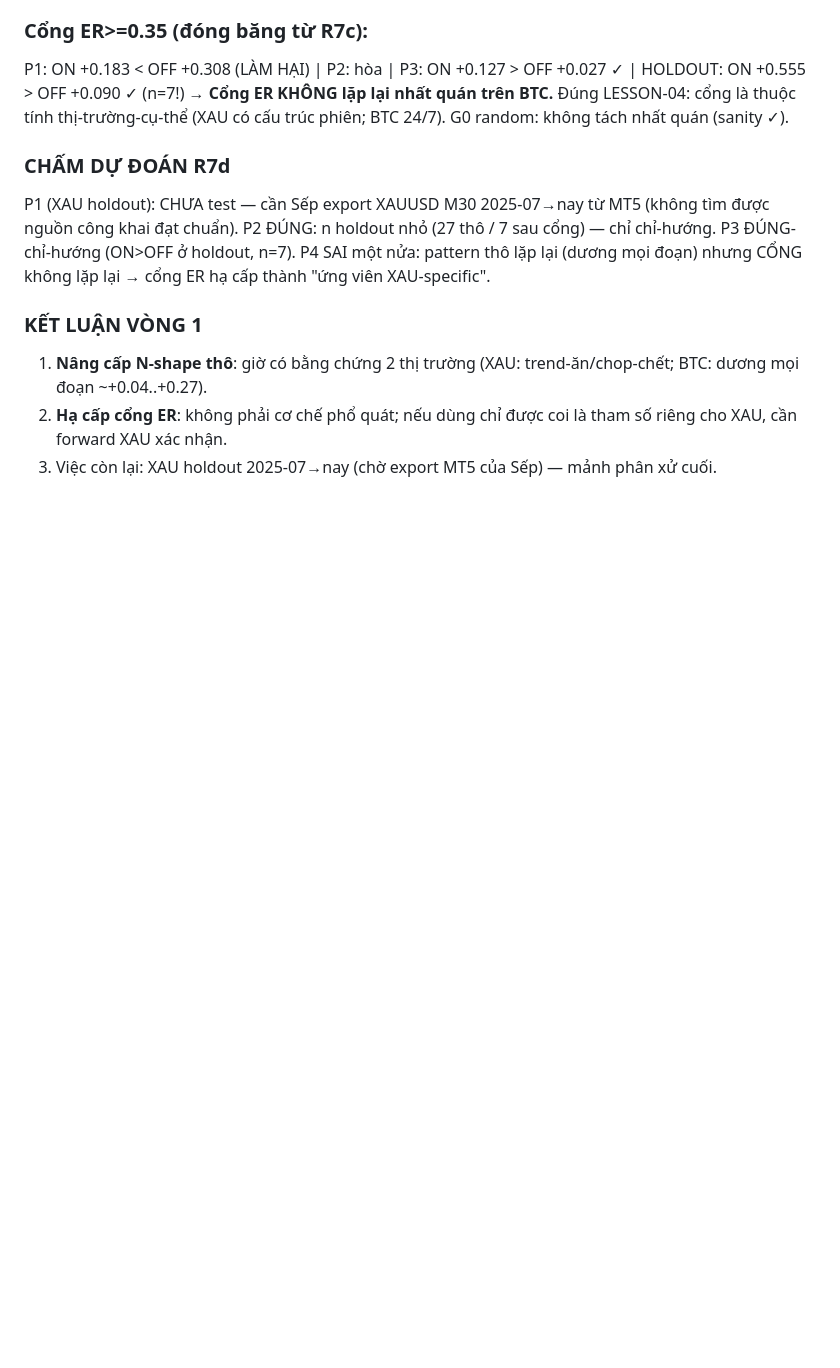
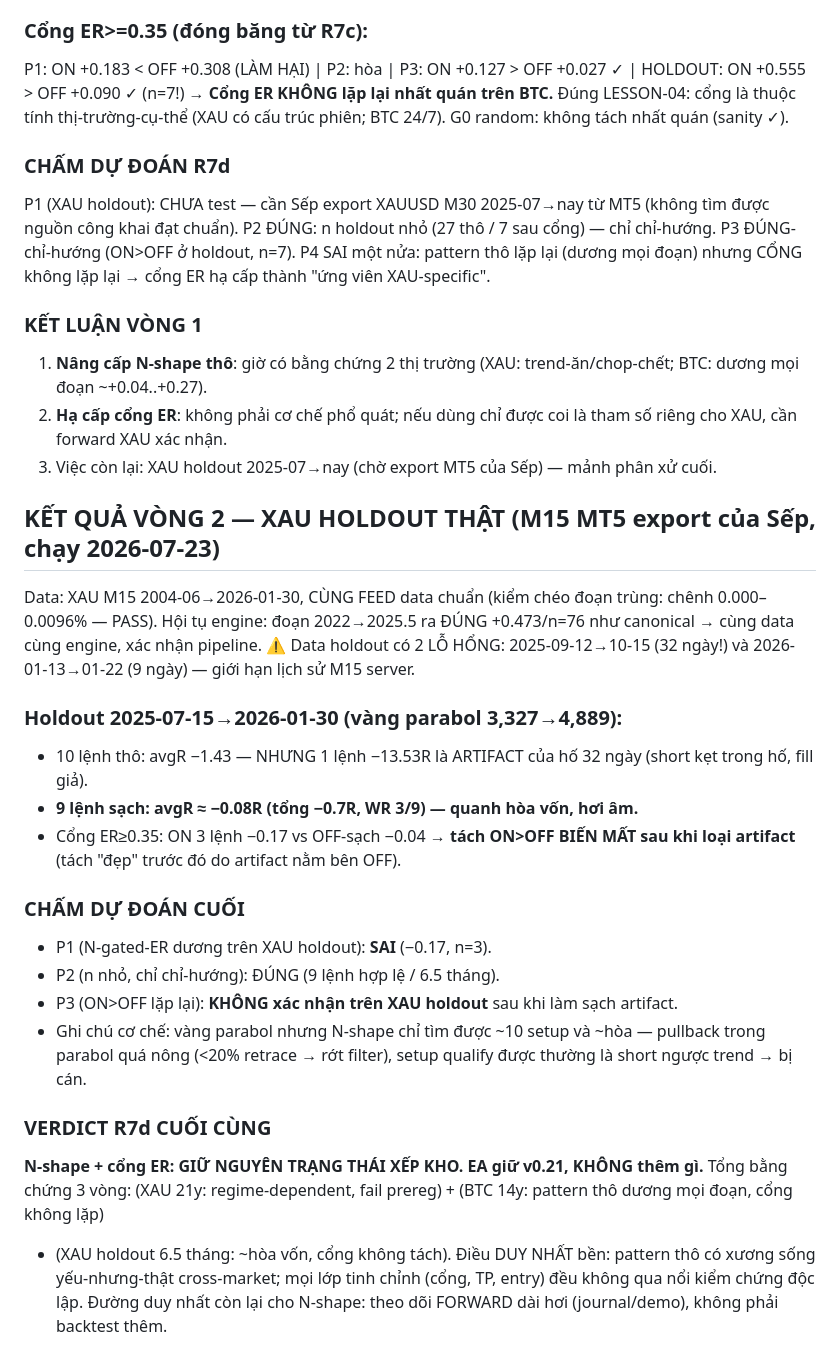
Before and after one commit to hoangminhvu423/thosat-pro-app, a Markdown page: rbea-research/PREREG_R7D_HOLDOUT.md, the part around the change. Rendered like a GitHub page; blank space fills up the shorter version.

Commit message:
rbea-research: R7d vong 2 XAU holdout that (M15 MT5) — 9 lenh sach ~hoa von, cong ER khong tach sau khi loai artifact ho-data 32 ngay. VERDICT CUOI: N-shape+ER xep kho, EA giu v0.21
Co-Authored-By: Claude Opus 4.8 <noreply@anthropic.com>
Claude-Session: https://claude.ai/code/session_01Q6KkAtopbzFkzhBJX53D1j

```diff
--- a/rbea-research/PREREG_R7D_HOLDOUT.md
+++ b/rbea-research/PREREG_R7D_HOLDOUT.md
@@ -45,3 +45,28 @@ P4 SAI một nửa: pattern thô lặp lại (dương mọi đoạn) nhưng CỔ
 1. **Nâng cấp N-shape thô**: giờ có bằng chứng 2 thị trường (XAU: trend-ăn/chop-chết; BTC: dương mọi đoạn ~+0.04..+0.27).
 2. **Hạ cấp cổng ER**: không phải cơ chế phổ quát; nếu dùng chỉ được coi là tham số riêng cho XAU, cần forward XAU xác nhận.
 3. Việc còn lại: XAU holdout 2025-07→nay (chờ export MT5 của Sếp) — mảnh phân xử cuối.
+
+## KẾT QUẢ VÒNG 2 — XAU HOLDOUT THẬT (M15 MT5 export của Sếp, chạy 2026-07-23)
+Data: XAU M15 2004-06→2026-01-30, CÙNG FEED data chuẩn (kiểm chéo đoạn trùng: chênh 0.000–0.0096% — PASS).
+Hội tụ engine: đoạn 2022→2025.5 ra ĐÚNG +0.473/n=76 như canonical → cùng data cùng engine, xác nhận pipeline.
+⚠️ Data holdout có 2 LỖ HỔNG: 2025-09-12→10-15 (32 ngày!) và 2026-01-13→01-22 (9 ngày) — giới hạn lịch sử M15 server.
+
+### Holdout 2025-07-15→2026-01-30 (vàng parabol 3,327→4,889):
+- 10 lệnh thô: avgR −1.43 — NHƯNG 1 lệnh −13.53R là ARTIFACT của hố 32 ngày (short kẹt trong hố, fill giả).
+- **9 lệnh sạch: avgR ≈ −0.08R (tổng −0.7R, WR 3/9) — quanh hòa vốn, hơi âm.**
+- Cổng ER≥0.35: ON 3 lệnh −0.17 vs OFF-sạch −0.04 → **tách ON>OFF BIẾN MẤT sau khi loại artifact** (tách "đẹp"
+  trước đó do artifact nằm bên OFF).
+
+### CHẤM DỰ ĐOÁN CUỐI
+- P1 (N-gated-ER dương trên XAU holdout): **SAI** (−0.17, n=3).
+- P2 (n nhỏ, chỉ chỉ-hướng): ĐÚNG (9 lệnh hợp lệ / 6.5 tháng).
+- P3 (ON>OFF lặp lại): **KHÔNG xác nhận trên XAU holdout** sau khi làm sạch artifact.
+- Ghi chú cơ chế: vàng parabol nhưng N-shape chỉ tìm được ~10 setup và ~hòa — pullback trong parabol quá nông
+  (<20% retrace → rớt filter), setup qualify được thường là short ngược trend → bị cán.
+
+### VERDICT R7d CUỐI CÙNG
+**N-shape + cổng ER: GIỮ NGUYÊN TRẠNG THÁI XẾP KHO. EA giữ v0.21, KHÔNG thêm gì.**
+Tổng bằng chứng 3 vòng: (XAU 21y: regime-dependent, fail prereg) + (BTC 14y: pattern thô dương mọi đoạn, cổng không lặp)
++ (XAU holdout 6.5 tháng: ~hòa vốn, cổng không tách). Điều DUY NHẤT bền: pattern thô có xương sống yếu-nhưng-thật
+cross-market; mọi lớp tinh chỉnh (cổng, TP, entry) đều không qua nổi kiểm chứng độc lập. Đường duy nhất còn lại
+cho N-shape: theo dõi FORWARD dài hơi (journal/demo), không phải backtest thêm.
```
